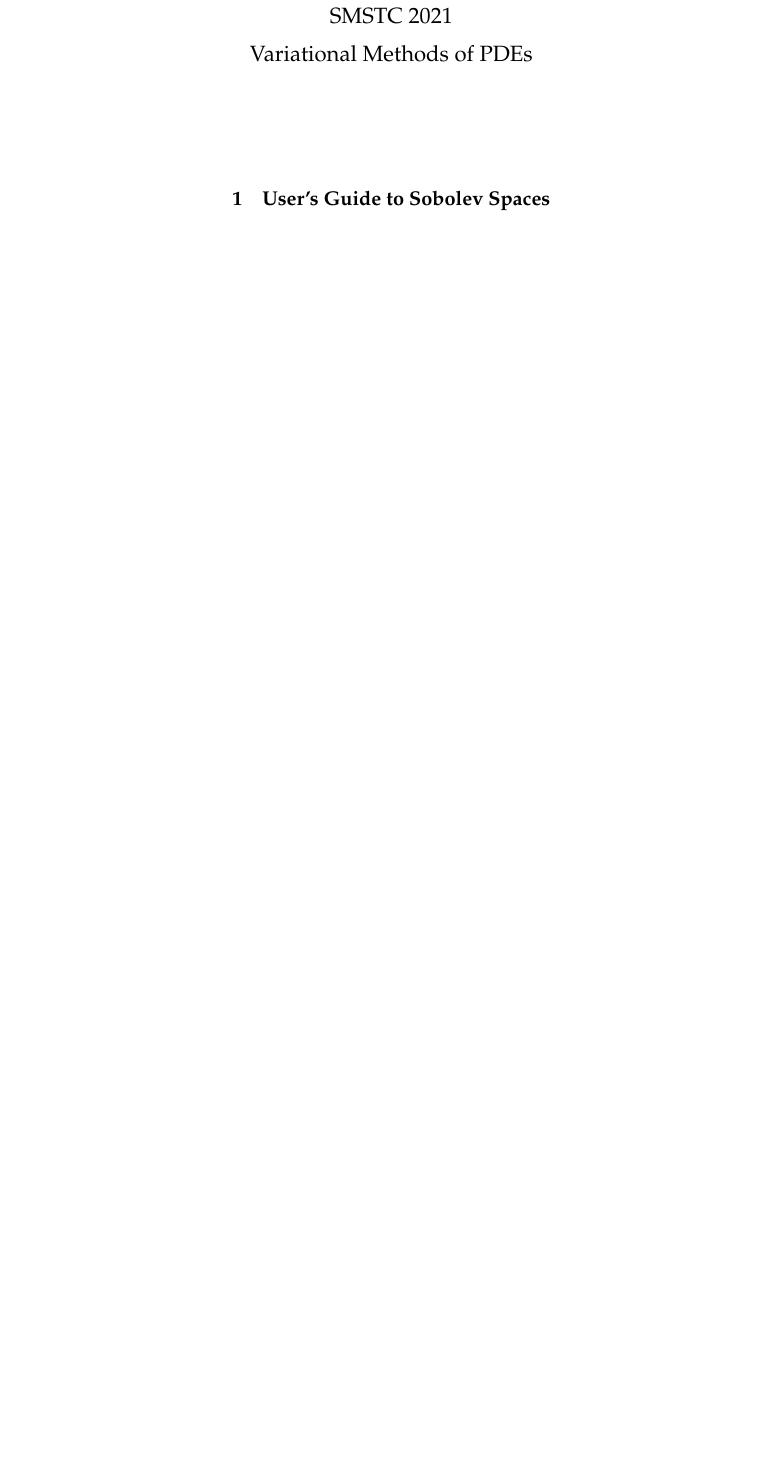
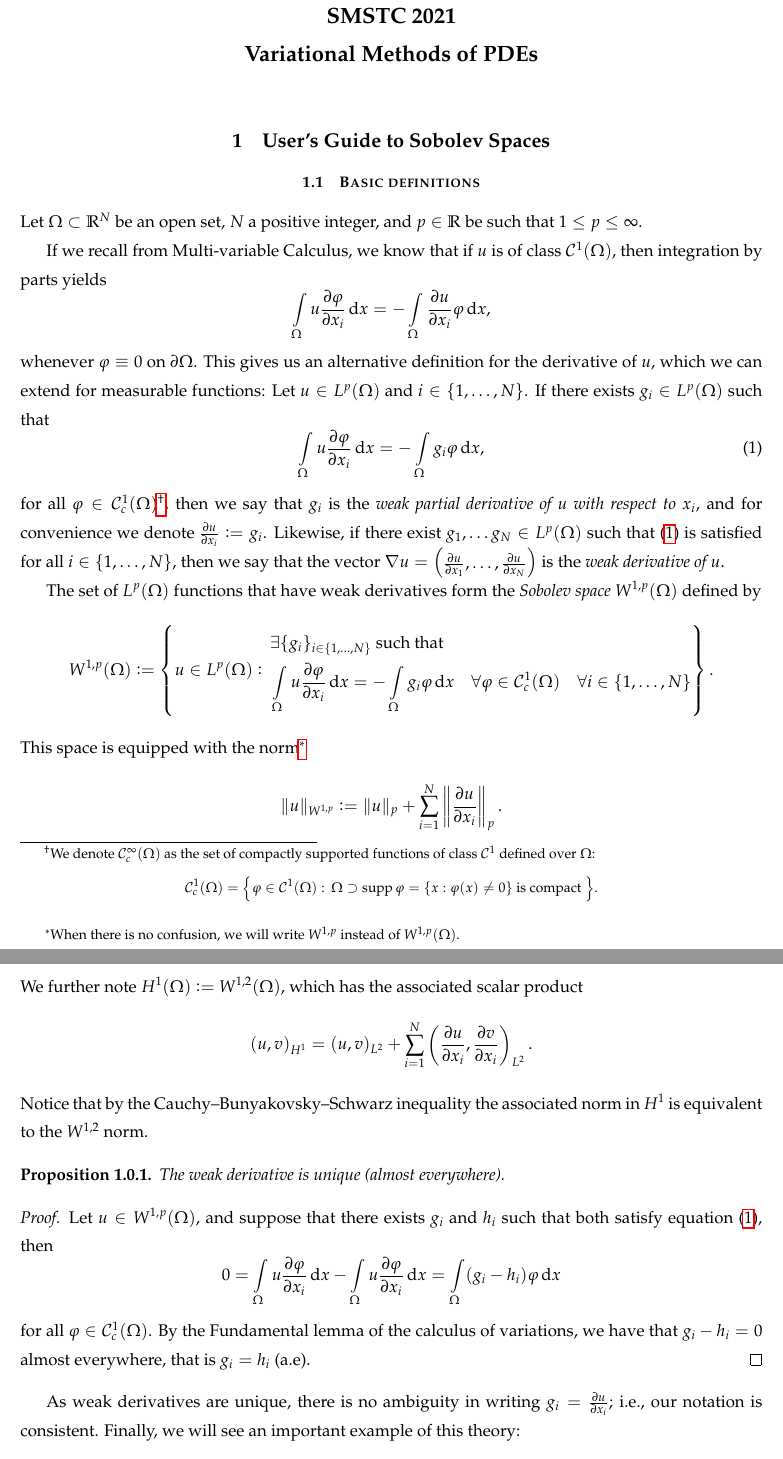
Before and after one commit to andresrmt/Variational-Methods-for-PDEs, a LaTeX document (main.tex): part of page 1 of 2 before the commit and two parts of pages 1 and 2 of 3 after it, the two joined at a grey line, cut so that both start at the same text, the shorter picture padded with empty space. Compiled offline with pdfLaTeX.

Commit message:
Updates from Overleaf

```diff
--- a/main.tex
+++ b/main.tex
@@ -64,6 +64,7 @@
 \newcommand{\rrb}{\rrbracket}
 
 \DeclareMathOperator{\dom}{dom}
+\DeclareMathOperator{\supp}{supp}
 \setcounter{MaxMatrixCols}{20}
 
 
@@ -71,17 +72,21 @@
 \allowdisplaybreaks
 
 
+\usepackage[symbol]{footmisc}
+
+\renewcommand{\thefootnote}{\fnsymbol{footnote}}
+
 
 \linespread{1.38}
 
 %---------------------------------------- Autoría ---------------------------------------- %
 \usepackage{titling}
 \predate{}
-\postdate{}
+\postdate{\vspace{-2\baselineskip}}
 
 
 
-\title{
+\title{\bf
     \Large
     SMSTC 2021
     \\
@@ -102,9 +107,73 @@
 %\tableofcontents
 
 
-%%%%%%%%%%%%%%%%%
+%%%%%%%%%%%%%%%%%%%%%%%%%%%%%%%%%%%%%%%%%%%%%%%%%%%
 %\newpage
 \section{User's Guide to Sobolev Spaces}
 %\pagenumbering{arabic}
 
+%%%%%%%%%%%%%%%%%
+%%%%%%%%%%%%%%%%%
+\subsection{Basic definitions}
 
+Let \(\Omega \subset \R^N\) be an open set, \(N\) a positive integer, and \(p \in \R\) be such that \( 1\leq p \leq \infty\).
+
+If we recall from Multi-variable Calculus, we know that if \(u\) is of class \( \CC^1(\Omega)\), then integration by parts yields
+\[
+    \int\limits_\Omega u \pd{\varphi}{x_i} \dif x = -\int\limits_\Omega \pd{u}{x_i} \varphi \dif x,
+\]
+whenever \( \varphi \equiv 0\) on \(\partial \Omega\). This gives us an alternative definition for the derivative of \(u\), which we can extend for measurable functions: Let \(u \in L^p(\Omega)\) and \(i \in \{1,\ldots,N\}\). If there exists \(g_i \in L^p (\Omega)\) such that
+\begin{equation}
+    \label{eq:1-pd}
+    \int\limits_\Omega u \pd{\varphi}{x_i} \dif x = -\int\limits_\Omega g_i \varphi \dif x,
+\end{equation}
+for all \(\varphi \in \CC_c^{1} (\Omega)\)\footnote[2]{We denote \(\CC_c^{\infty} (\Omega)\) as the set of compactly supported functions of class \(\CC^1\) defined over \(\Omega\):
+\[
+    \CC_c^{1} (\Omega) = \big\{ \varphi \in \CC^1(\Omega): \, \Omega \supset \supp \varphi = \{x: \varphi(x) \neq 0\} \text{ is compact } \big\}.
+\]
+}, then we say that \(g_i\) is the \emph{weak partial derivative of \(u\) with respect to \(x_i\)}, and for convenience we denote \( \pd{u}{x_i} := g_i \). Likewise, if there exist \( g_1, \ldots g_N \in L^p (\Omega)\) such that \eqref{eq:1-pd} is satisfied for all \( i \in \{1, \ldots, N\}\), then we say that the vector
+\(
+    \nabla u =
+    \begin{pmatrix}
+        \pd{u}{x_1}, \ldots, \pd{u}{x_N}
+    \end{pmatrix}
+\)
+is the \emph{weak derivative of \(u\)}.
+
+The set of \(L^p (\Omega)\) functions that have weak derivatives form the \emph{Sobolev space} \( W^{1,p} (\Omega)\) defined by
+\[
+    W^{1,p} (\Omega) :=
+    \left\{
+        u \in L^p (\Omega): \,
+        \begin{aligned}
+        &\exists \{g_i\}_{i\in \{1,\ldots, N\}} \text{ such that }
+        \\
+        &\int\limits_\Omega u \pd{\varphi}{x_i} \dif x = -\int\limits_\Omega g_i \varphi \dif x \quad \forall \varphi \in \CC_c^1 (\Omega) \quad \forall i \in \{1,\ldots,N\}
+        \end{aligned}
+    \right\}.
+\]
+This space is equipped with the norm\footnote{When there is no confusion, we will write \(W^{1,p}\) instead of \(W^{1,p} (\Omega)\).}
+\[
+    \|u\|_{W^{1,p}} :=  \|u\|_p + \sum_{i=1}^N \left\| \pd{u}{x_i} \right\|_p.
+\]
+We further note \(H^1(\Omega) := W^{1,2}(\Omega)\), which has the associated scalar product
+\[
+    (u,v)_{H^1} = (u,v)_{L^2} + \sum_{i=1}^N \left( \pd{u}{x_i} , \pd{v}{x_i} \right)_{L^2}.
+\]
+Notice that by the Cauchy–Bunyakovsky–Schwarz inequality the associated norm in  \(H^1\) is equivalent to the \(W^{1,2}\) norm.
+
+\begin{proposition}
+    The weak derivative is unique (almost everywhere).
+\end{proposition}
+\begin{proof}
+    Let \(u \in W^{1,p}(\Omega)\), and suppose that there exists \(g_i\) and \( h_i\) such that both satisfy equation \eqref{eq:1-pd}, then
+    \[
+        0 = \int\limits_\Omega u \pd{\varphi}{x_i} \dif x - \int\limits_\Omega u \pd{\varphi}{x_i} \dif x = \int\limits_\Omega (g_i - h_i) \varphi \dif x
+    \]
+    for all \(\varphi \in \CC_c^1 (\Omega)\). By the Fundamental lemma of the calculus of variations, we have that \( g_i - h_i = 0\) almost everywhere, that is \( g_i = h_i\) (a.e).
+\end{proof}
+
+As weak derivatives are unique, there is no ambiguity in writing \(g_i = \pd{u}{x_i}\); i.e., our notation is consistent. Finally, we will see an important example of this theory:
+
+\begin{example}
+    Let \(\Omega = (-1,1) \subset \R\) and consider the function \( u(x) = |x|\). We have that integration by parts yields
```
Also changed, not shown: main.tex (36 more changed lines).
